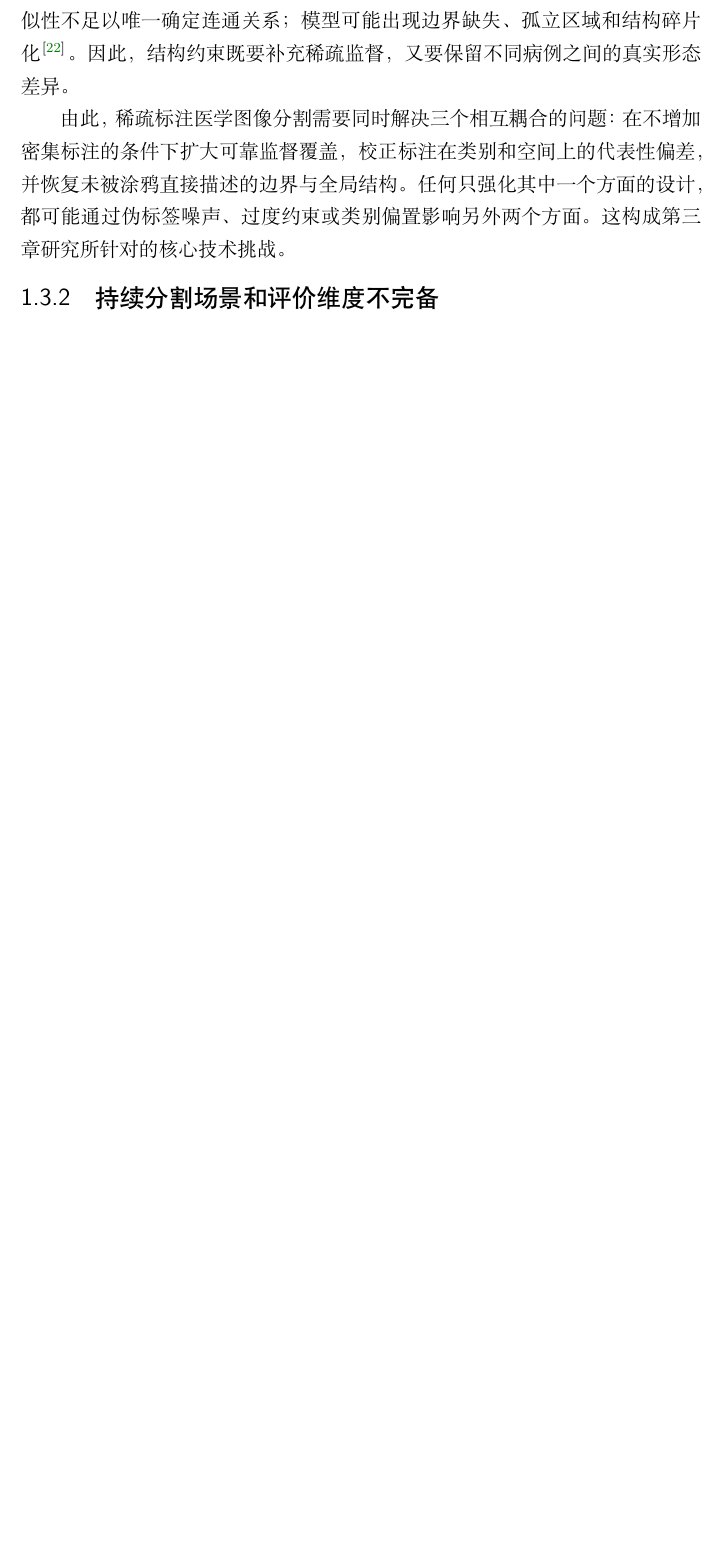
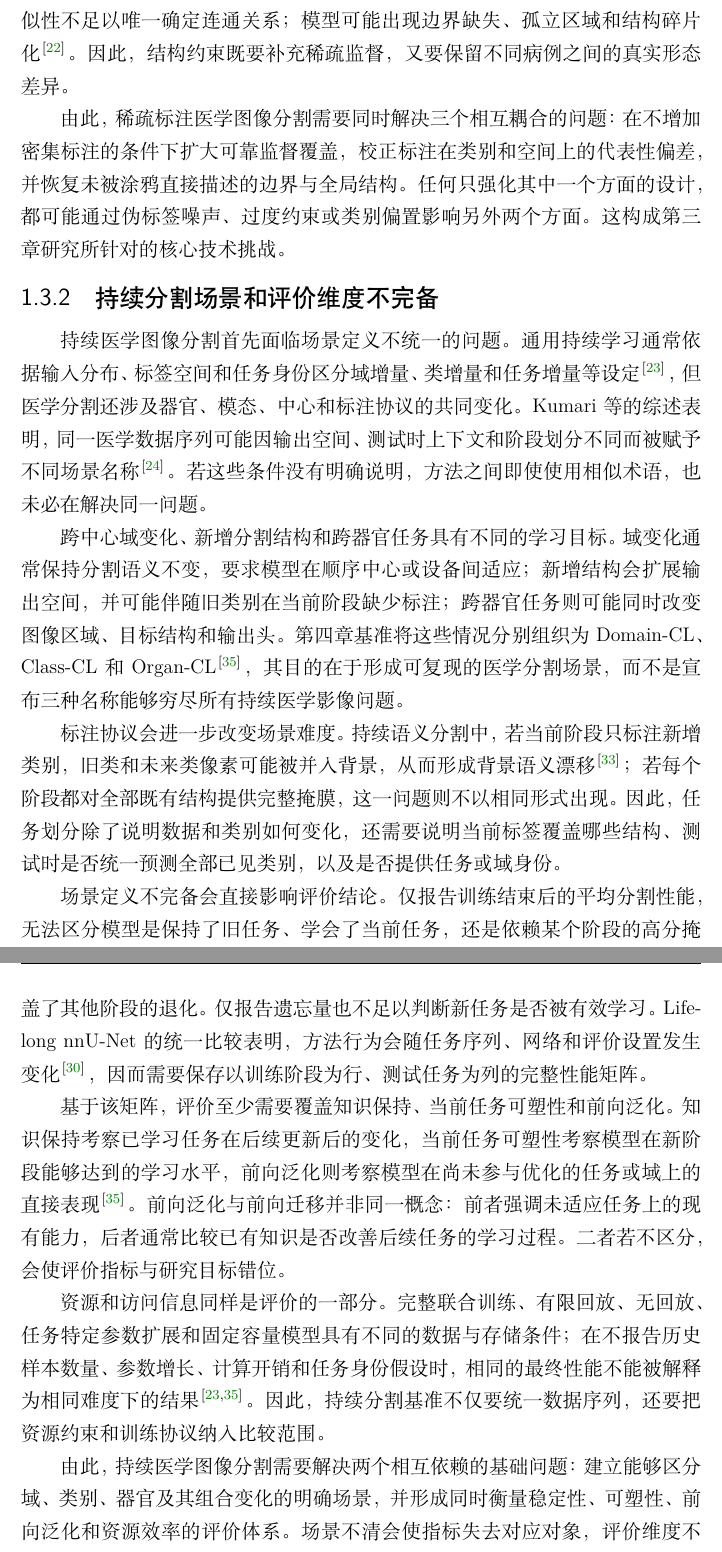
Before and after one commit to DLwbm123/phd-thesis, a LaTeX thesis (main.tex, which reads chapters/ch01_introduction.tex): part of page 27 of 51 before the commit and two parts of pages 27 and 28 of 51 after it, the two joined at a grey line, cut so that both start at the same text, the shorter picture padded with empty space. Compiled offline with XeLaTeX.

Commit message:
Sync Chapter 1 Section 1.3.2

```diff
--- a/chapters/ch01_introduction.tex
+++ b/chapters/ch01_introduction.tex
@@ -164,6 +164,20 @@ ZScribbleSeg 将研究重点进一步前移至涂鸦形式本身，分析标注
 \subsection{持续分割场景和评价维度不完备}
 \label{subsec:intro-challenge-benchmark}
 
+持续医学图像分割首先面临场景定义不统一的问题。通用持续学习通常依据输入分布、标签空间和任务身份区分域增量、类增量和任务增量等设定\cite{wang2024continualsurvey}，但医学分割还涉及器官、模态、中心和标注协议的共同变化。Kumari 等的综述表明，同一医学数据序列可能因输出空间、测试时上下文和阶段划分不同而被赋予不同场景名称\cite{kumari2025medicalcl}。若这些条件没有明确说明，方法之间即使使用相似术语，也未必在解决同一问题。
+
+跨中心域变化、新增分割结构和跨器官任务具有不同的学习目标。域变化通常保持分割语义不变，要求模型在顺序中心或设备间适应；新增结构会扩展输出空间，并可能伴随旧类别在当前阶段缺少标注；跨器官任务则可能同时改变图像区域、目标结构和输出头。第四章基准将这些情况分别组织为 Domain-CL、Class-CL 和 Organ-CL\cite{wang2026benchmark}，其目的在于形成可复现的医学分割场景，而不是宣布三种名称能够穷尽所有持续医学影像问题。
+
+标注协议会进一步改变场景难度。持续语义分割中，若当前阶段只标注新增类别，旧类和未来类像素可能被并入背景，从而形成背景语义漂移\cite{yuan2024continualseg}；若每个阶段都对全部既有结构提供完整掩膜，这一问题则不以相同形式出现。因此，任务划分除了说明数据和类别如何变化，还需要说明当前标签覆盖哪些结构、测试时是否统一预测全部已见类别，以及是否提供任务或域身份。
+
+场景定义不完备会直接影响评价结论。仅报告训练结束后的平均分割性能，无法区分模型是保持了旧任务、学会了当前任务，还是依赖某个阶段的高分掩盖了其他阶段的退化。仅报告遗忘量也不足以判断新任务是否被有效学习。Lifelong nnU-Net 的统一比较表明，方法行为会随任务序列、网络和评价设置发生变化\cite{gonzalez2023lifelong}，因而需要保存以训练阶段为行、测试任务为列的完整性能矩阵。
+
+基于该矩阵，评价至少需要覆盖知识保持、当前任务可塑性和前向泛化。知识保持考察已学习任务在后续更新后的变化，当前任务可塑性考察模型在新阶段能够达到的学习水平，前向泛化则考察模型在尚未参与优化的任务或域上的直接表现\cite{wang2026benchmark}。前向泛化与前向迁移并非同一概念：前者强调未适应任务上的现有能力，后者通常比较已有知识是否改善后续任务的学习过程。二者若不区分，会使评价指标与研究目标错位。
+
+资源和访问信息同样是评价的一部分。完整联合训练、有限回放、无回放、任务特定参数扩展和固定容量模型具有不同的数据与存储条件；在不报告历史样本数量、参数增长、计算开销和任务身份假设时，相同的最终性能不能被解释为相同难度下的结果\cite{wang2024continualsurvey,wang2026benchmark}。因此，持续分割基准不仅要统一数据序列，还要把资源约束和训练协议纳入比较范围。
+
+由此，持续医学图像分割需要解决两个相互依赖的基础问题：建立能够区分域、类别、器官及其组合变化的明确场景，并形成同时衡量稳定性、可塑性、前向泛化和资源效率的评价体系。场景不清会使指标失去对应对象，评价维度不足又会掩盖场景中的真实取舍。这构成第四章场景定义与综合评测研究所针对的关键挑战。
+
 \subsection{顺序任务中的知识保持与跨任务泛化}
 \label{subsec:intro-challenge-samcl}
 
```
